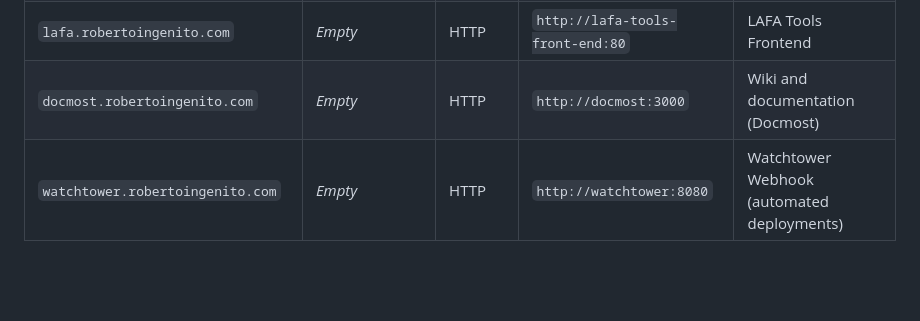
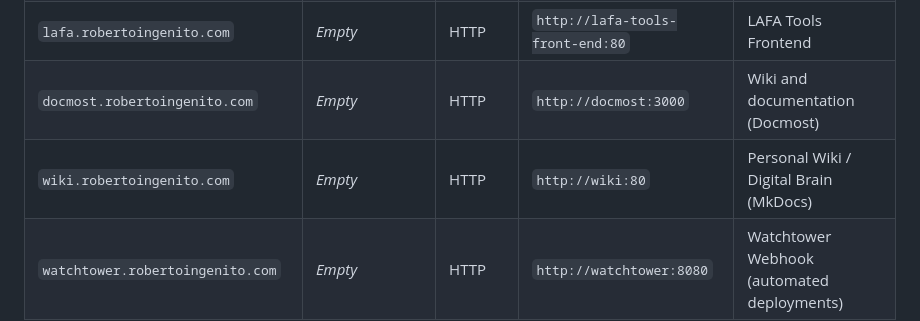
Before and after one commit to roberto-ingenito-home-lab/server-raspberry-pi, a Markdown page: cloudflare_guide.md, the part around the change. Drawn GitHub-style; blank space fills up the shorter version.

```diff
--- a/cloudflare_guide.md
+++ b/cloudflare_guide.md
@@ -29,6 +29,7 @@ Configure the following hostname rules to match subdomains to their internal con
 | `lafa.robertoingenito.com`        | `/swagger*`        | HTTP         | `http://lafa-tools-back-end:8080`    | LAFA API Documentation          |
 | `lafa.robertoingenito.com`        | _Empty_            | HTTP         | `http://lafa-tools-front-end:80`     | LAFA Tools Frontend             |
 | `docmost.robertoingenito.com`     | _Empty_            | HTTP         | `http://docmost:3000`                | Wiki and documentation (Docmost)|
+| `wiki.robertoingenito.com`        | _Empty_            | HTTP         | `http://wiki:80`                     | Personal Wiki / Digital Brain (MkDocs) |
 | `watchtower.robertoingenito.com`  | _Empty_            | HTTP         | `http://watchtower:8080`             | Watchtower Webhook (automated deployments)|
 
 > [!IMPORTANT]
```
Also changed, not shown: README.md (+9 -1 lines).
